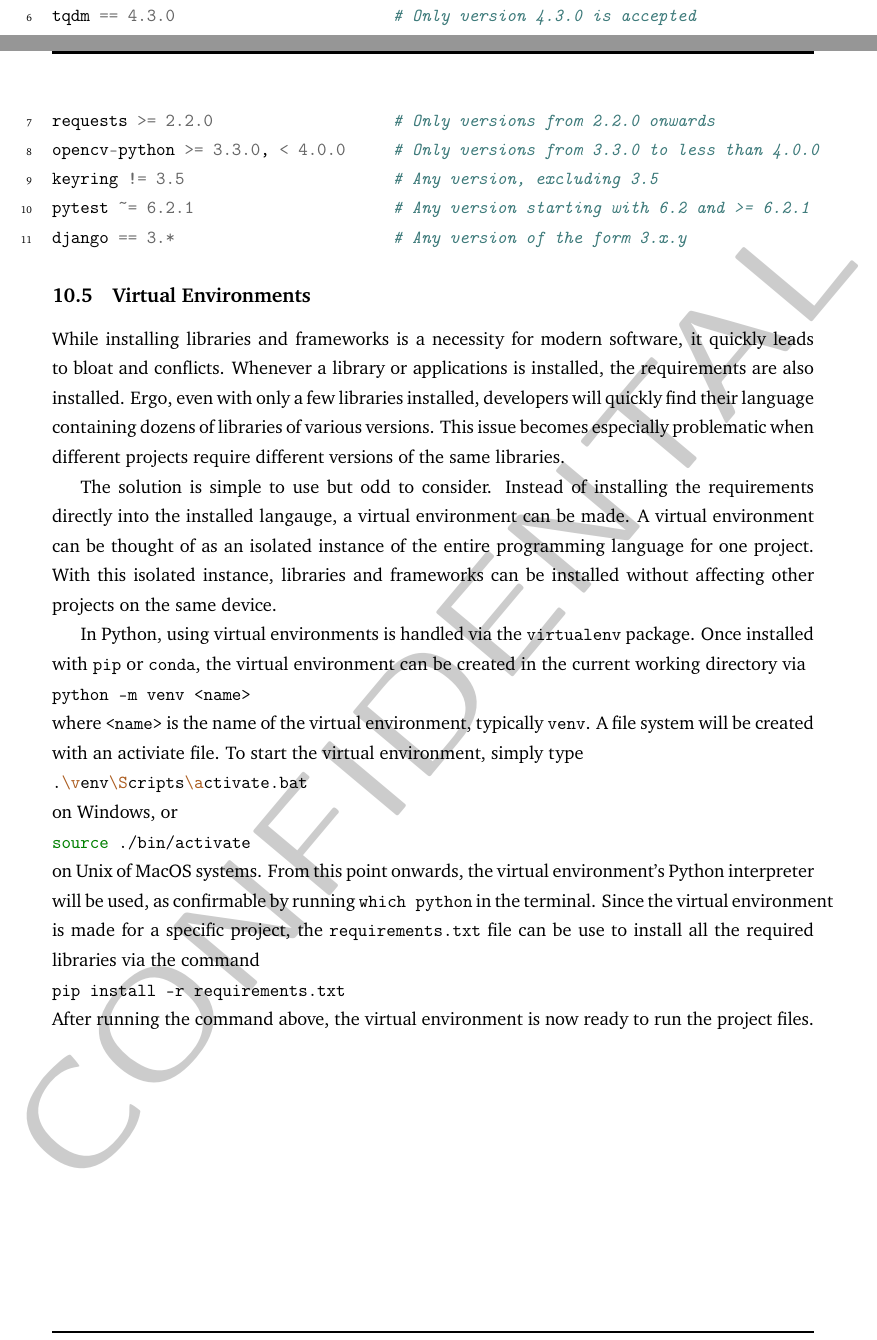
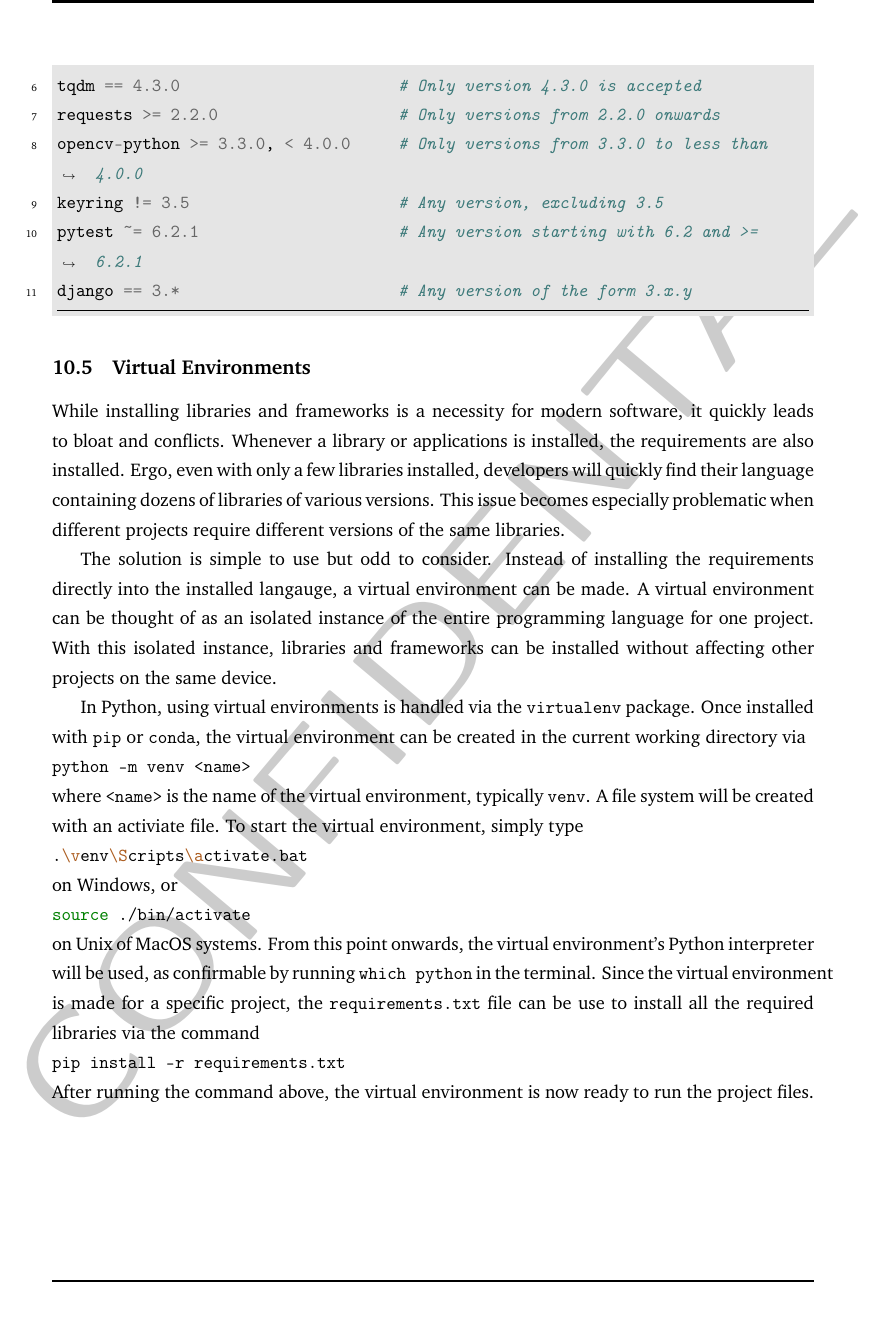
Before and after one commit to rehaabsyed/CertificateAutomater, a LaTeX document (docs/kickstart/kickstart.tex): two parts of pages 35 and 36 of 41 before the commit and part of page 36 of 41 after it, the two joined at a grey line, cut so that both start at the same text, the shorter picture padded with empty space. Compiled offline with pdfLaTeX.

Commit message:
Formatted code with background color and frame

```diff
--- a/docs/kickstart/kickstart.tex
+++ b/docs/kickstart/kickstart.tex
@@ -747,22 +747,22 @@ The solution is simple to use but odd to consider. Instead of installing the req
 
 In Python, using virtual environments is handled via the \texttt{virtualenv} package. Once installed with \texttt{pip} or \texttt{conda}, the virtual environment can be created in the current working directory via
 
-\mint{shell}|python -m venv <name>|
+\mint[linenos=false, frame=none]{shell}|python -m venv <name>|
 
 \noindent
 where \texttt{<name>} is the name of the virtual environment, typically \texttt{venv}. A file system will be created with an activiate file. To start the virtual environment, simply type
 
-\mint{shell}|.\venv\Scripts\activate.bat|
+\mint[linenos=false, frame=none]{shell}|.\venv\Scripts\activate.bat|
 
 \noindent
 on Windows, or
 
-\mint{shell}|source ./bin/activate|
+\mint[linenos=false, frame=none]{shell}|source ./bin/activate|
 
 \noindent
 on Unix of MacOS systems. From this point onwards, the virtual environment's Python interpreter will be used, as confirmable by running \mintinline{shell}{which python} in the terminal. Since the virtual environment is made for a specific project, the \texttt{requirements.txt} file can be use to install all the required libraries via the command
 
-\mint{shell}|pip install -r requirements.txt|
+\mint[linenos=false, frame=none]{shell}|pip install -r requirements.txt|
 
 \noindent
 After running the command above, the virtual environment is now ready to run the project files.
```
Also changed, not shown: docs/kickstart/structure.tex (+10 -1 lines), docs/kickstart/kickstart.pdf, docs/kickstart/kickstart.tex (4 more changed lines).
